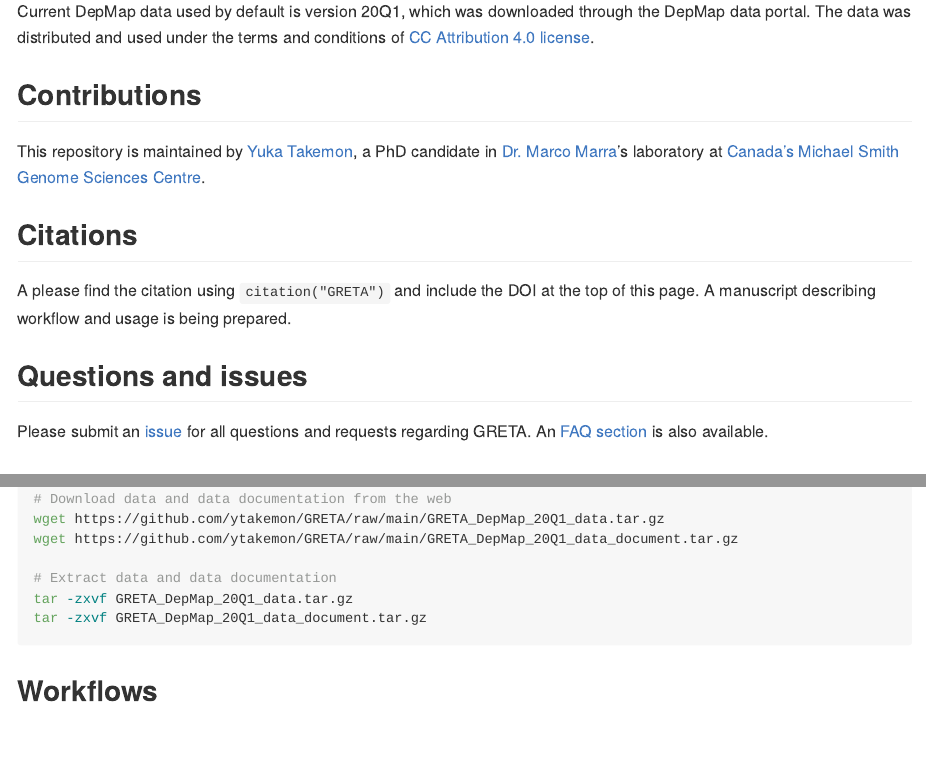
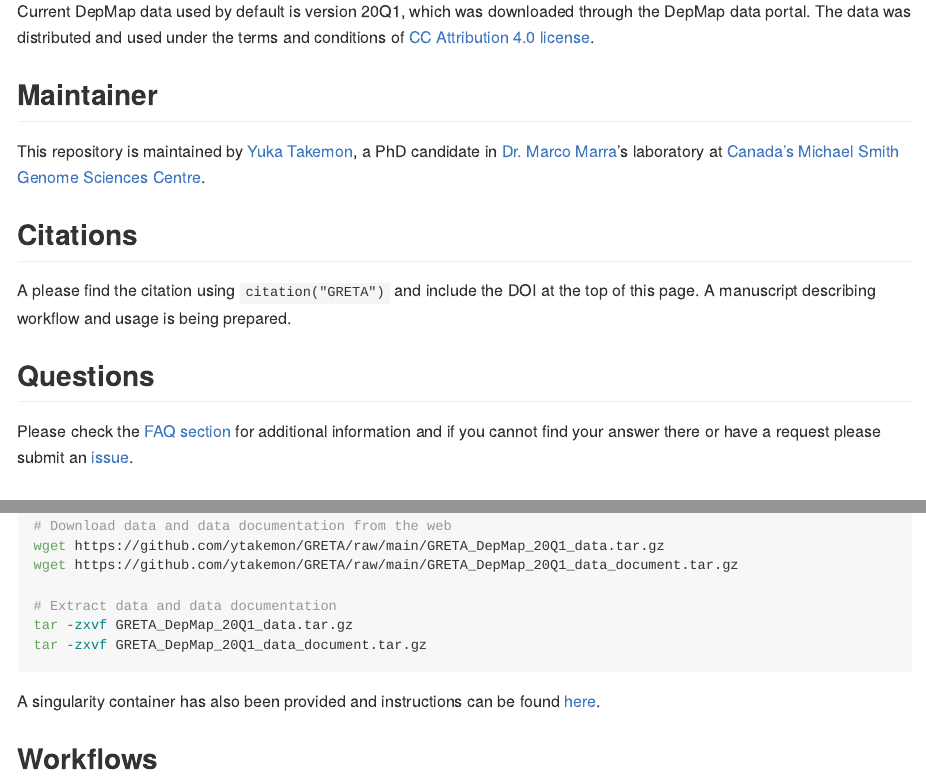
Before and after one commit to ytakemon/GRETTA, an R Markdown document (README.Rmd): the page in a window 1100 px wide, from 690 px down, and a second part further down, joined at a grey line. The pictures show the output file README.md that the author committed with the source, drawn offline in the style of GitHub; badge pictures from the web are left out.

Commit message:
mentioned singularity container

````diff
--- a/README.Rmd
+++ b/README.Rmd
@@ -32,7 +32,7 @@ GRETA is an R package that leverages data generated by the [Cancer Dependency Ma
 
 Current DepMap data used by default is version 20Q1, which was downloaded through the DepMap data portal. The data was distributed and used under the terms and conditions of [CC Attribution 4.0 license](https://creativecommons.org/licenses/by/4.0/).
 
-## Contributions
+## Maintainer
 
 This repository is maintained by [Yuka Takemon](https://github.com/ytakemon), a PhD candidate in [Dr. Marco Marra](https://www.bcgsc.ca/labs/marra-lab)'s laboratory at [Canada's Michael Smith Genome Sciences Centre](https://www.bcgsc.ca/).
 
@@ -40,12 +40,9 @@ This repository is maintained by [Yuka Takemon](https://github.com/ytakemon), a
 
 A please find the citation using `citation("GRETA")` and include the DOI at the top of this page. A manuscript describing workflow and usage is being prepared.
 
-## Questions and issues
+## Questions
 
-Please submit an [issue](https://github.com/ytakemon/GRETA/issues) for all questions and requests regarding GRETA.
-An [FAQ section](https://github.com/ytakemon/GRETA/wiki/Frequently-Asked-Questions) is also available.
-
-<!-- Below this line are default template stuff that will be updated as the package comes together -->
+Please check the [FAQ section](https://github.com/ytakemon/GRETA/wiki/Frequently-Asked-Questions) for additional information and if you cannot find your answer there or have a request please submit an [issue](https://github.com/ytakemon/GRETA/issues).
 
 ## Package installation and data download
 
@@ -71,6 +68,8 @@ wget https://github.com/ytakemon/GRETA/raw/main/GRETA_DepMap_20Q1_data_document.
 tar -zxvf GRETA_DepMap_20Q1_data.tar.gz
 tar -zxvf GRETA_DepMap_20Q1_data_document.tar.gz
 ```
+
+A singularity container has also been provided and instructions can be found [here](https://github.com/ytakemon/GRETA/wiki/Frequently-Asked-Questions#q-how-to-run-singularity).
 
 ## Workflows
 
````
Also changed, not shown: README.md, README.Rmd (2 more changed lines).
